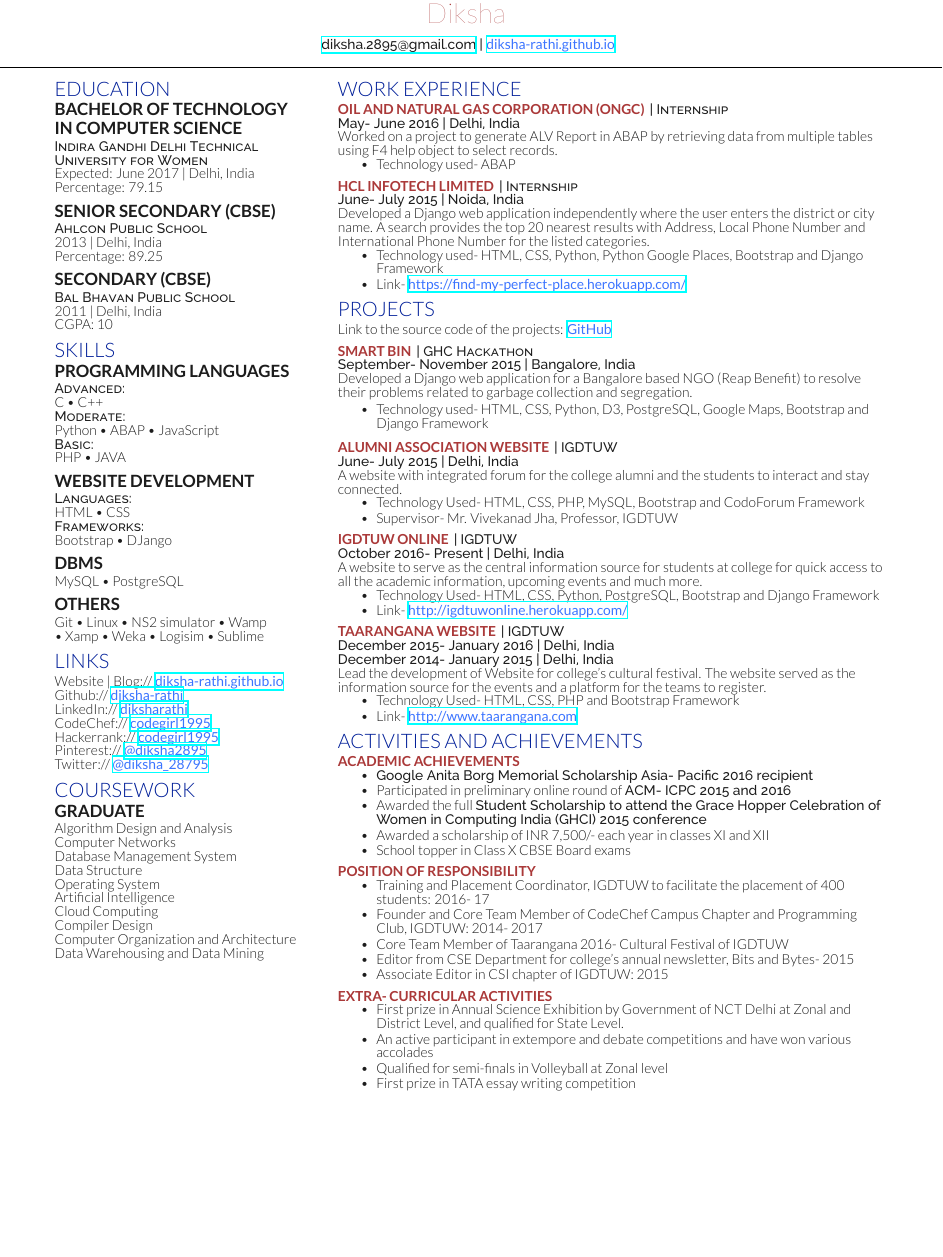
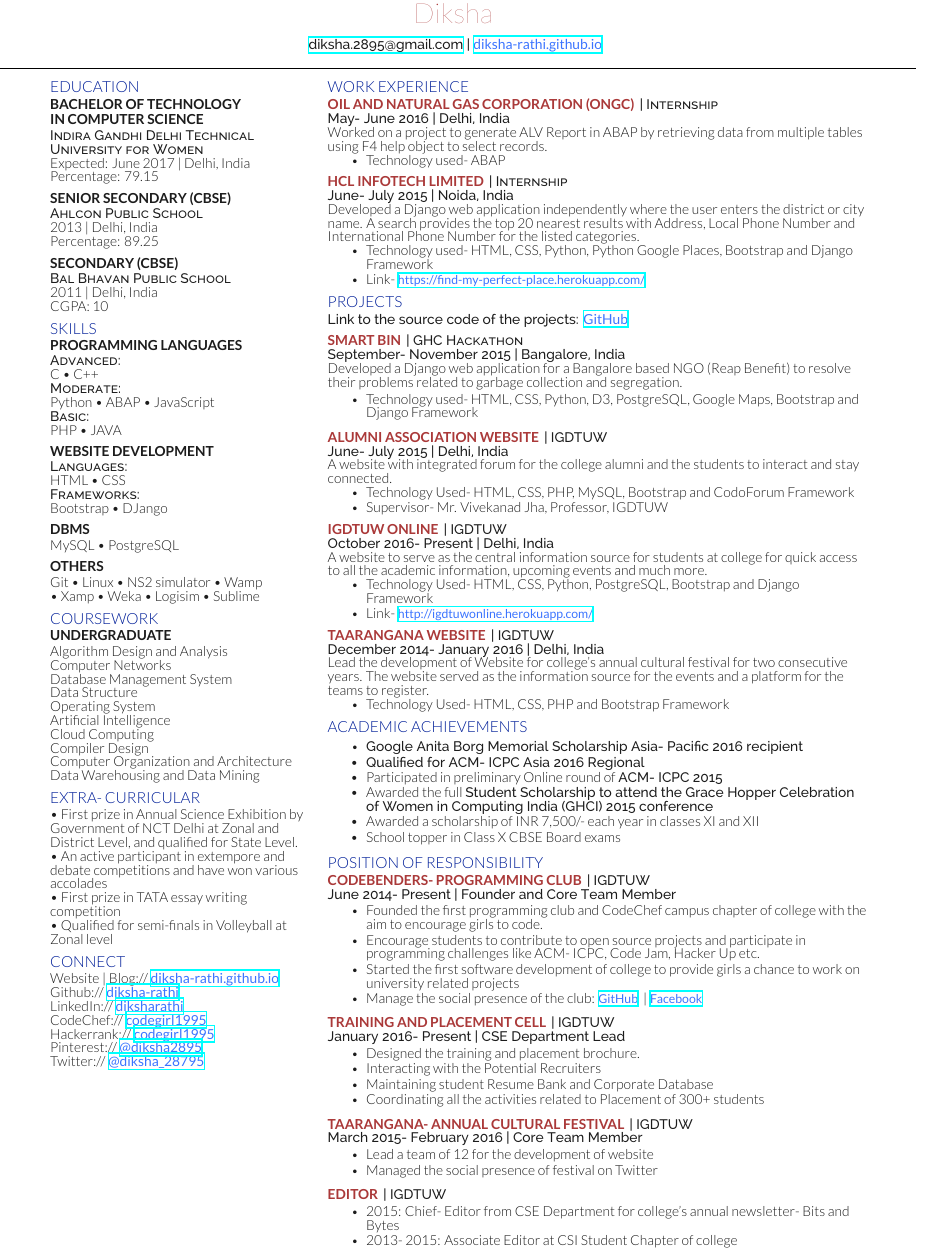
Before and after one commit to Diksha-Rathi/Resume--LaTeX, a LaTeX CV (Template/resume-openfont.tex, which reads Template/resume-openfont.cls): part of the page, cut so that both start at the same text, the shorter picture padded with empty space. Compiled offline with XeLaTeX.

Commit message:
editleadership section

```diff
--- a/Template/resume-openfont.cls
+++ b/Template/resume-openfont.cls
@@ -9,7 +9,7 @@
 \LoadClass{article}
 
 % Package Imports
-\usepackage[hmargin=1.25cm, vmargin=0.7cm]{geometry}
+\usepackage[a4paper, hmargin=1.15cm, vmargin=0.5cm]{geometry}
 \usepackage[usenames,dvipsnames]{xcolor}
 \usepackage{hyperref}
 \usepackage{titlesec}
@@ -36,7 +36,7 @@
 \setlength{\TPVertModule}{1mm}
 \textblockorigin{0mm}{5mm} % start everyth
 \newcommand{\lastupdated}{\begin{textblock}{60}(165,0)
-\color{date}\fontspec[Path = fonts/raleway/]{Raleway-ExtraLight}\fontsize{8pt}{9pt}\selectfont
+\color{date}\fontspec[Path = fonts/raleway/]{Raleway-ExtraLight}\fontsize{8pt}{8pt}\selectfont
 Last Updated on
 \today
 \end{textblock}}
@@ -46,7 +46,7 @@
 	\centering{
 	    \color{subheadings}
 		\sffamily
-		\fontspec[Path = fonts/lato/]{Lato-Hai}\fontsize{18pt}{8cm}\selectfont #1
+		\fontspec[Path = fonts/lato/]{Lato-Hai}\fontsize{18pt}{2cm}\selectfont #1
 		\fontspec[Path = fonts/lato/]{Lato-Lig}\selectfont #2
 	} \\
 	\vspace{5pt}
@@ -58,11 +58,11 @@
 
 % Headings command
 \titleformat{\section}{\color{headings}
-\scshape\fontspec[Path = fonts/lato/]{Lato-Lig}\fontsize{13pt}{13pt}\selectfont \raggedright\uppercase}{} {0em}{}
+\scshape\fontspec[Path = fonts/lato/]{Lato-Lig}\fontsize{10pt}{10pt}\selectfont \raggedright\uppercase}{} {0em}{}
 
 % Subheadings command
 \titleformat{\subsection}{\color{primary}
-\fontspec[Path = fonts/lato/]{Lato-Bol}\fontsize{11pt}{11pt}\selectfont\bfseries\uppercase}{}{0em}{}
+\fontspec[Path = fonts/lato/]{Lato-Bol}\fontsize{9pt}{9pt}\selectfont\bfseries\uppercase}{}{0em}{}
 \titlespacing{\subsection}{0pt}{\parskip}{-\parskip}
 \titlespacing{\subsubsection}{0pt}{\parskip}{-\parskip}
 \newcommand{\runsubsection}[1]{\color{subheadings}
@@ -78,4 +78,4 @@
 \newcommand{\sectionsep}[0]{\vspace{5pt}}
 
 % Bullet Lists with fewer gaps command
-\newenvironment{tightemize}{\vspace{-\topsep}\begin{itemize}\itemsep1pt \parskip0pt \fontsize{9pt}{9pt} \parsep0pt}{\end{itemize}\vspace{-\topsep}}
+\newenvironment{tightemize}{\vspace{-\topsep}\begin{itemize}\itemsep1pt \parskip0pt \fontsize{8pt}{8pt} \parsep0pt}{\end{itemize}\vspace{-\topsep}}
--- a/Template/resume-openfont.tex
+++ b/Template/resume-openfont.tex
@@ -27,7 +27,7 @@
 %
 %%%%%%%%%%%%%%%%%%%%%%%%%%%%%%%%%%%%%%
 
-\begin{minipage}[t]{0.33\textwidth}
+\begin{minipage}[t]{0.31\textwidth}
 
 %%%%%%%%%%%%%%%%%%%%%%%%%%%%%%%%%%%%%%
 %     EDUCATION
@@ -76,27 +76,12 @@
 Git \textbullet{} Linux \textbullet{} NS2 simulator \textbullet{} Wamp \\ \textbullet{} Xamp \textbullet{} Weka \textbullet{} Logisim \textbullet{} Sublime
 \sectionsep
 
-
-%%%%%%%%%%%%%%%%%%%%%%%%%%%%%%%%%%%%%%
-%     LINKS
-%%%%%%%%%%%%%%%%%%%%%%%%%%%%%%%%%%%%%%
-
-\section{Links}
-Website | Blog:// \href{https://diksha-rathi.github.io}{\custombold{diksha-rathi.github.io}} \\
-Github:// \href{https://github.com/Diksha-Rathi}{\custombold{diksha-rathi}} \\
-LinkedIn://  \href{https://www.linkedin.com/in/diksharathi}{\custombold{diksharathi}} \\
-CodeChef://  \href{https://www.codechef.com/users/codegirl1995}{\custombold{codegirl1995}} \\
-Hackerrank://  \href{https://www.hackerrank.com/codegirl1995}{\custombold{codegirl1995}} \\
-Pinterest:// \href{https://in.pinterest.com/diksha2895/}{\custombold{@diksha2895}} \\
-Twitter://  \href{https://twitter.com/diksha_28795}{\custombold{@diksha\textunderscore28795}} \\
-\sectionsep
-
 %%%%%%%%%%%%%%%%%%%%%%%%%%%%%%%%%%%%%%
 %     COURSEWORK
 %%%%%%%%%%%%%%%%%%%%%%%%%%%%%%%%%%%%%%
 
 \section{Coursework}
-\subsection{Graduate}
+\subsection{Undergraduate}
 Algorithm Design and Analysis \\
 Computer Networks \\
 Database Management System \\
@@ -108,6 +93,30 @@
 Computer Organization and Architecture \\
 Data Warehousing and Data Mining
 \sectionsep
+
+%%%%%%%%%%%%%%%%%%%%%%%%%%%%%%%%%%%%%%
+%   EXTRA- CURRICULAR ACTIVITIES
+%%%%%%%%%%%%%%%%%%%%%%%%%%%%%%%%%%%%%%
+
+\section{EXTRA- CURRICULAR}
+\textbullet{} First prize in Annual Science Exhibition by Government of NCT Delhi at Zonal and District Level, and qualified for State Level. \\
+\textbullet{} An active participant in extempore and debate competitions and have won various accolades \\
+\textbullet{} First prize in TATA essay writing competition \\
+\textbullet{} Qualified for semi-finals in Volleyball at Zonal level
+\sectionsep
+
+%%%%%%%%%%%%%%%%%%%%%%%%%%%%%%%%%%%%%%
+%    CONNECT
+%%%%%%%%%%%%%%%%%%%%%%%%%%%%%%%%%%%%%%
+
+\section{CONNECT}
+Website | Blog:// \href{https://diksha-rathi.github.io}{\custombold{diksha-rathi.github.io}} \\
+Github:// \href{https://github.com/Diksha-Rathi}{\custombold{diksha-rathi}} \\
+LinkedIn://  \href{https://www.linkedin.com/in/diksharathi}{\custombold{diksharathi}} \\
+CodeChef://  \href{https://www.codechef.com/users/codegirl1995}{\custombold{codegirl1995}} \\
+Hackerrank://  \href{https://www.hackerrank.com/codegirl1995}{\custombold{codegirl1995}} \\
+Pinterest:// \href{https://in.pinterest.com/diksha2895/}{\custombold{@diksha2895}} \\
+Twitter://  \href{https://twitter.com/diksha_28795}{\custombold{@diksha\textunderscore28795}} \\
 
 %%%%%%%%%%%%%%%%%%%%%%%%%%%%%%%%%%%%%%
 %
@@ -152,7 +161,8 @@
 
 \section{Projects}
 
-Link to the source code of the projects: \href{https://github.com/Diksha-Rathi}{\custombold{GitHub}} \sectionsep
+\location{Link to the source code of the projects: \href{https://github.com/Diksha-Rathi}{\custombold{GitHub}}}
+\sectionsep
 
 \runsubsection{Smart Bin}
 \descript{| GHC Hackathon}
@@ -186,49 +196,91 @@
 
 \runsubsection{Taarangana Website}
 \descript{| IGDTUW}
-\location{December 2015- January 2016 | Delhi, India}
-\location{December 2014- January 2015 | Delhi, India}
-Lead the development of Website for college’s cultural festival. The website served as the information source for the events and a platform for the teams to register.
+\location{December 2014- January 2016 | Delhi, India}
+Lead the development of Website for college’s annual cultural festival for two consecutive years. The website served as the information source for the events and a platform for the teams to register.
 \begin{tightemize}
 \item Technology Used- HTML, CSS, PHP and Bootstrap Framework
-\item Link- \href{http://www.taarangana.com/}{\custombold{http://www.taarangana.com}}
 \end{tightemize}
 
 \sectionsep
 
 %%%%%%%%%%%%%%%%%%%%%%%%%%%%%%%%%%%%%%
-%   ACHIEVEMENTS
+%   ACADEMIC ACHIEVEMENTS
 %%%%%%%%%%%%%%%%%%%%%%%%%%%%%%%%%%%%%%
 
-\section{ACTIVITIES AND ACHIEVEMENTS}
+\section{ACADEMIC ACHIEVEMENTS}
 
-\runsubsection{ACADEMIC ACHIEVEMENTS}
+\sectionsep
+\sectionsep
+
 \begin{tightemize}
 \item \location{Google Anita Borg Memorial Scholarship Asia- Pacific 2016 recipient}
-\item Participated in preliminary online round of \location{ACM- ICPC 2015 and 2016}
+\item \location{Qualified for ACM- ICPC Asia 2016 Regional}
+\item Participated in preliminary Online round of \location{ACM- ICPC 2015}
 \item Awarded the full \location{Student Scholarship to attend the Grace Hopper Celebration of Women in Computing India (GHCI) 2015 conference}
 \item Awarded a scholarship of INR 7,500/-  each year in classes XI and XII
 \item School topper in Class X CBSE Board exams
 \end{tightemize}
 \sectionsep
 
-\runsubsection{POSITION OF RESPONSIBILITY}
+%%%%%%%%%%%%%%%%%%%%%%%%%%%%%%%%%%%%%%
+%   POSITION OF RESPONSIBILITY
+%%%%%%%%%%%%%%%%%%%%%%%%%%%%%%%%%%%%%%
+
+\section{POSITION OF RESPONSIBILITY}
+
+\runsubsection{CodeBenders- Programming Club}
+\descript{| IGDTUW}
+\location{June 2014- Present | Founder and Core Team Member}
 \begin{tightemize}
-\item Training and Placement Coordinator, IGDTUW to facilitate the placement of 400 students: 2016- 17
-\item Founder and Core Team Member of CodeChef Campus Chapter and Programming Club, IGDTUW: 2014- 2017
-\item Core Team Member of Taarangana 2016- Cultural Festival of IGDTUW \\
-\item Editor from CSE Department for college’s annual newsletter, Bits and Bytes- 2015
-\item Associate Editor in CSI chapter of IGDTUW: 2015 \\
+\item Founded the first programming club and CodeChef campus chapter of college with the aim to encourage girls to code.
+\item Encourage students to contribute to open source projects and participate in programming challenges like ACM- ICPC, Code Jam, Hacker Up etc.
+\item Started the first software development of college to provide girls a chance to work on university related projects
+\item Manage the social presence of the club:  \href{https://github.com/codebenders-igdtuw}{\custombold{GitHub}} |  \href{https://www.facebook.com/CodeBenders/}{\custombold{Facebook}}
 \end{tightemize}
 \sectionsep
 
-\runsubsection{EXTRA- CURRICULAR ACTIVITIES}
+\runsubsection{Training and Placement Cell}
+\descript{| IGDTUW }
+\location{January 2016- Present | CSE Department Lead }
 \begin{tightemize}
-\item First prize in Annual Science Exhibition by Government of NCT Delhi at Zonal and District Level, and qualified for State Level.
-\item An active participant in extempore and debate competitions and have won various accolades
-\item Qualified for semi-finals in Volleyball at Zonal level
-\item First prize in TATA essay writing competition
+\item Designed the training and placement brochure.
+\item Interacting with the Potential Recruiters
+\item Maintaining student Resume Bank and Corporate Database
+\item Coordinating all the activities related to Placement of 300+ students
 \end{tightemize}
+\sectionsep
+
+\runsubsection{Taarangana- Annual Cultural Festival}
+\descript{| IGDTUW}
+\location{March 2015- February 2016 | Core Team Member}
+\begin{tightemize}
+\item Lead a team of 12 for the development of website
+\item Managed the social presence of festival on Twitter
+\end{tightemize}
+\sectionsep
+
+\runsubsection{Editor}
+\descript{| IGDTUW}
+\begin{tightemize}
+\item 2015: Chief- Editor from CSE Department for college’s annual newsletter- Bits and Bytes
+\item 2013- 2015: Associate Editor at CSI Student Chapter of college
+\end{tightemize}
+\sectionsep
+
+%%%%%%%%%%%%%%%%%%%%%%%%%%%%%%%%%%%%%%
+%   EXTRA- CURRICULAR ACTIVITIES
+%%%%%%%%%%%%%%%%%%%%%%%%%%%%%%%%%%%%%%
+
+%\section{EXTRA- CURRICULAR ACTIVITIES}
+%\begin{tightemize}
+%\item First prize in Annual Science Exhibition by Government of NCT Delhi at Zonal and District Level, and qualified for State Level.
+%\item An active participant in extempore and debate competitions and have won various accolades
+%\item Qualified for semi-finals in Volleyball at Zonal level
+%\item First prize in TATA essay writing competition
+%\end{tightemize}
 
 \end{minipage}
-\end{document}  \documentclass[]{article}
+\end{document}
+
+\documentclass[]{article}
```
Also changed, not shown: Resume.pdf.
